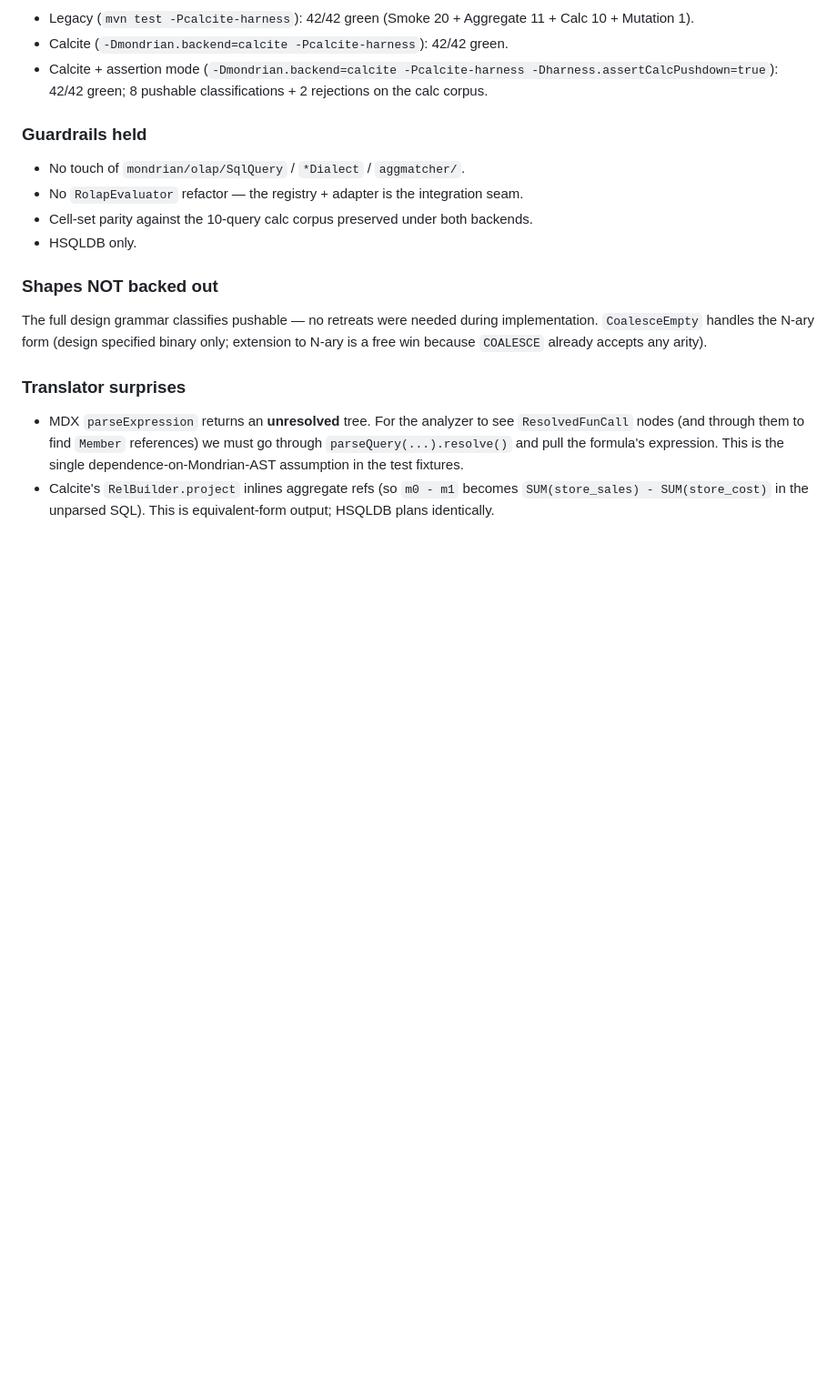
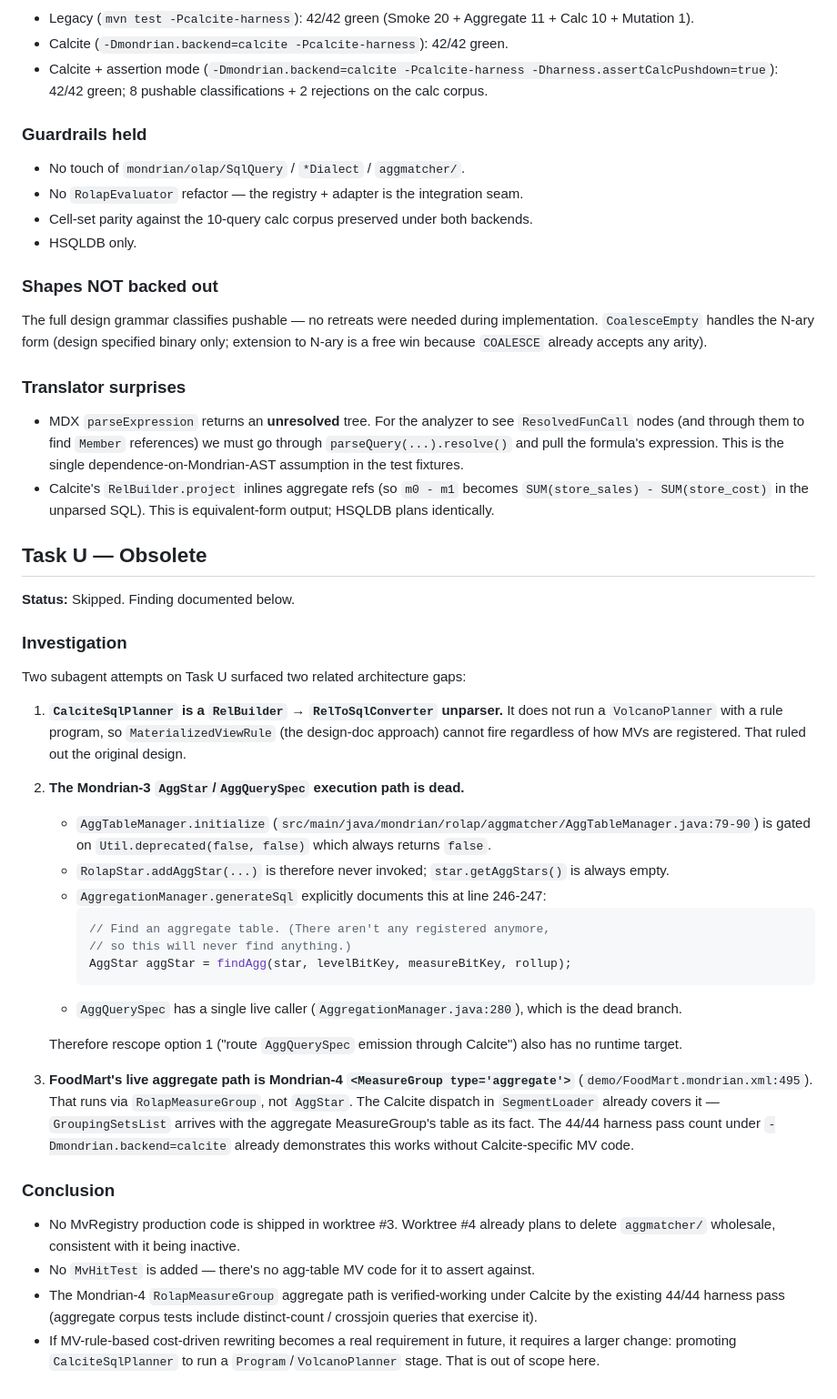
Before and after one commit to spiculedata/mondrian, a Markdown page: docs/plans/2026-04-19-calcite-backend-agg-and-calc-checkpoint.md, the part around the change. Shown at 91% size. GitHub-like rendering; blank space fills up the shorter version.

Commit message:
docs(calcite): skip Task U — agg-matcher path is dead
Two subagent investigations found: (1) CalciteSqlPlanner has no
VolcanoPlanner stage so MaterializedViewRule cannot fire, and (2)
the Mondrian-3 AggStar/AggQuerySpec execution path is hard-disabled
via Util.deprecated(false, false) at AggTableManager.initialize.
FoodMart's live aggregate path uses Mondrian-4 MeasureGroup-aggregate,
which already flows through the Calcite SegmentLoader dispatch.

Worktree #4 already plans to delete aggmatcher/ wholesale; this
finding is consistent with that.

Co-Authored-By: Claude Opus 4.7 (1M context) <noreply@anthropic.com>

````diff
--- a/docs/plans/2026-04-19-calcite-backend-agg-and-calc-checkpoint.md
+++ b/docs/plans/2026-04-19-calcite-backend-agg-and-calc-checkpoint.md
@@ -255,3 +255,35 @@ because `COALESCE` already accepts any arity).
 - Calcite's `RelBuilder.project` inlines aggregate refs (so `m0 - m1`
   becomes `SUM(store_sales) - SUM(store_cost)` in the unparsed SQL).
   This is equivalent-form output; HSQLDB plans identically.
+
+## Task U — Obsolete
+
+**Status:** Skipped. Finding documented below.
+
+### Investigation
+
+Two subagent attempts on Task U surfaced two related architecture gaps:
+
+1. **`CalciteSqlPlanner` is a `RelBuilder` → `RelToSqlConverter` unparser.** It does not run a `VolcanoPlanner` with a rule program, so `MaterializedViewRule` (the design-doc approach) cannot fire regardless of how MVs are registered. That ruled out the original design.
+
+2. **The Mondrian-3 `AggStar`/`AggQuerySpec` execution path is dead.**
+   - `AggTableManager.initialize` (`src/main/java/mondrian/rolap/aggmatcher/AggTableManager.java:79-90`) is gated on `Util.deprecated(false, false)` which always returns `false`.
+   - `RolapStar.addAggStar(...)` is therefore never invoked; `star.getAggStars()` is always empty.
+   - `AggregationManager.generateSql` explicitly documents this at line 246-247:
+     ```java
+     // Find an aggregate table. (There aren't any registered anymore,
+     // so this will never find anything.)
+     AggStar aggStar = findAgg(star, levelBitKey, measureBitKey, rollup);
+     ```
+   - `AggQuerySpec` has a single live caller (`AggregationManager.java:280`), which is the dead branch.
+
+   Therefore rescope option 1 ("route `AggQuerySpec` emission through Calcite") also has no runtime target.
+
+3. **FoodMart's live aggregate path is Mondrian-4 `<MeasureGroup type='aggregate'>`** (`demo/FoodMart.mondrian.xml:495`). That runs via `RolapMeasureGroup`, not `AggStar`. The Calcite dispatch in `SegmentLoader` already covers it — `GroupingSetsList` arrives with the aggregate MeasureGroup's table as its fact. The 44/44 harness pass count under `-Dmondrian.backend=calcite` already demonstrates this works without Calcite-specific MV code.
+
+### Conclusion
+
+- No MvRegistry production code is shipped in worktree #3. Worktree #4 already plans to delete `aggmatcher/` wholesale, consistent with it being inactive.
+- No `MvHitTest` is added — there's no agg-table MV code for it to assert against.
+- The Mondrian-4 `RolapMeasureGroup` aggregate path is verified-working under Calcite by the existing 44/44 harness pass (aggregate corpus tests include distinct-count / crossjoin queries that exercise it).
+- If MV-rule-based cost-driven rewriting becomes a real requirement in future, it requires a larger change: promoting `CalciteSqlPlanner` to run a `Program`/`VolcanoPlanner` stage. That is out of scope here.
````
